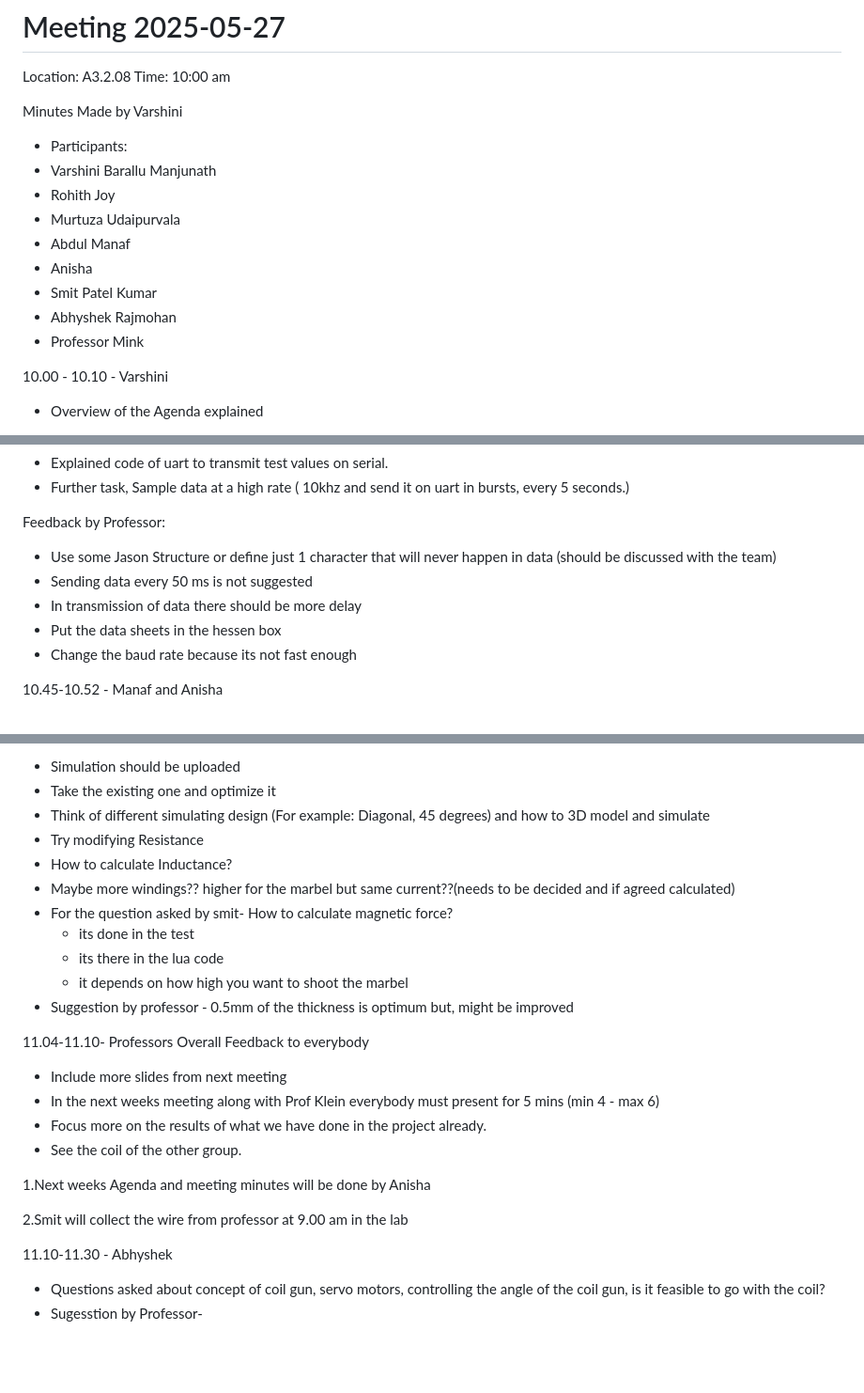
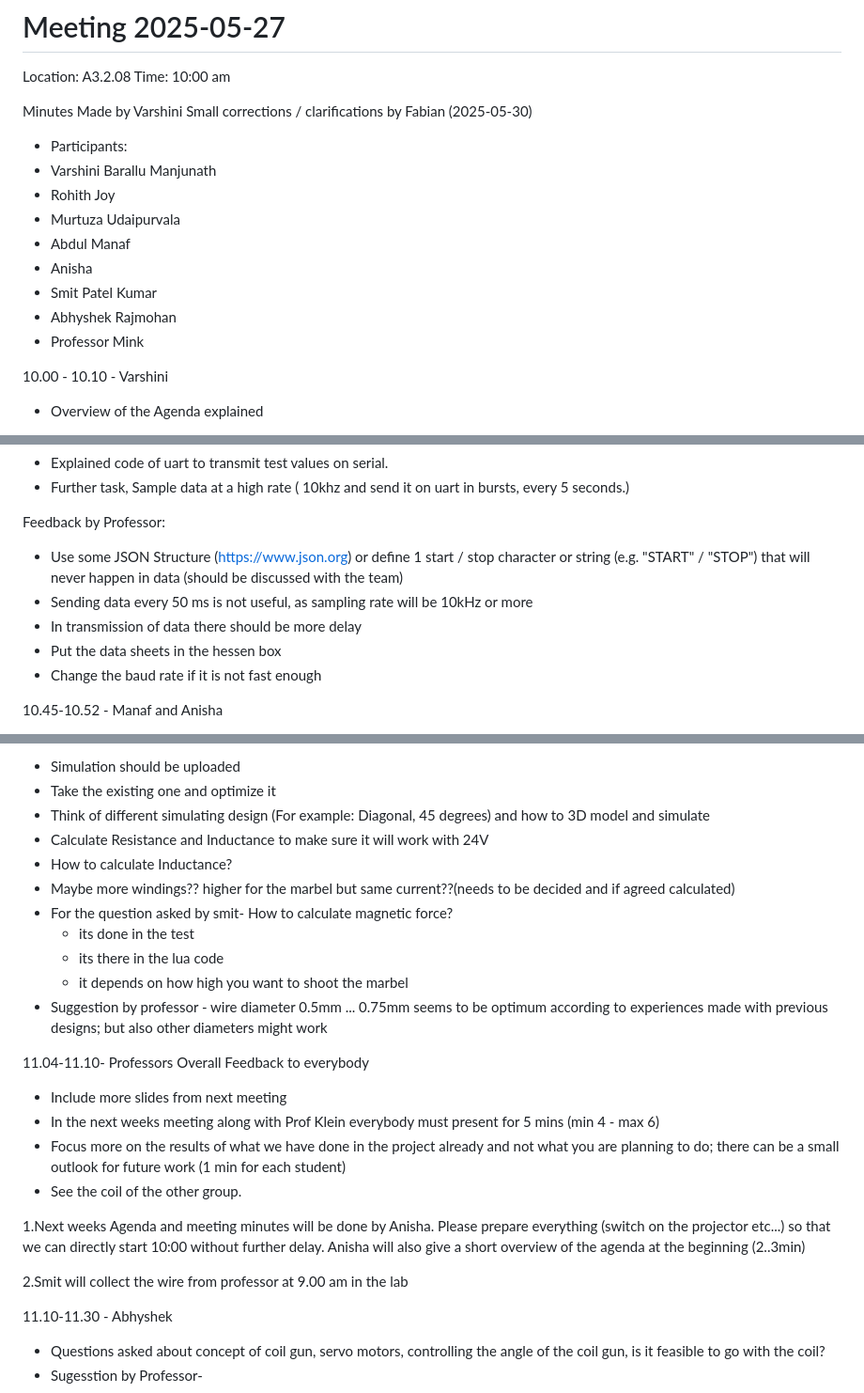
Before and after one commit to VarshiniiiiBM/CSPM_Project, a Markdown page: meeting_minutes.md, 3 parts joined by grey strips. Shown at 94% size. Drawn GitHub-style; blank space fills up the shorter version.

Commit message:
small corrections / clarification

```diff
--- a/meeting_minutes.md
+++ b/meeting_minutes.md
@@ -4,6 +4,7 @@ Location: A3.2.08
  Time: 10:00 am
 
 Minutes Made by Varshini
+Small corrections / clarifications by Fabian (2025-05-30)
 
 - Participants:
 - Varshini Barallu Manjunath
@@ -14,7 +15,6 @@ Minutes Made by Varshini
 - Smit Patel Kumar
 - Abhyshek Rajmohan
 - Professor Mink
-
 
 
 
@@ -38,11 +38,11 @@ Feedback by Professor:
 
 Feedback by Professor:
 
-* Use some Jason Structure or define just 1 character that will never happen in data (should be discussed with the team)
-* Sending data every 50 ms is not suggested
+* Use some JSON Structure (https://www.json.org) or define 1 start / stop character or string (e.g. "START" / "STOP") that will never happen in data (should be discussed with the team)
+* Sending data every 50 ms is not useful, as sampling rate will be 10kHz or more
 * In transmission of data there should be more delay
 * Put the data sheets in the hessen box
-* Change the baud rate because its not fast enough
+* Change the baud rate if it is not fast enough
 
 
 10.45-10.52 - Manaf and Anisha
@@ -70,14 +70,14 @@ Feedback by Professor:
 * Simulation should be uploaded
 * Take the existing one and optimize it
 * Think of different simulating design (For example: Diagonal, 45 degrees) and how to 3D model and simulate
-* Try modifying Resistance
+* Calculate Resistance and Inductance to make sure it will work with 24V
 * How to calculate Inductance?
 * Maybe more windings?? higher for the marbel but same current??(needs to be decided and if agreed calculated)
 * For the question asked by smit- How to calculate magnetic force?
   - its done in the test
   - its there in the lua code
   - it depends on how high you want to shoot the marbel
-* Suggestion by professor - 0.5mm of the thickness is optimum but, might be improved
+* Suggestion by professor - wire diameter 0.5mm ... 0.75mm seems to be optimum according to experiences made with previous designs; but also other diameters might work
 
 
 
@@ -85,12 +85,13 @@ Feedback by Professor:
 
 * Include more slides from next meeting
 * In the next weeks meeting along with Prof Klein everybody must present for 5 mins (min 4 - max 6)
-* Focus more on the results of what we have done in the project already.
+* Focus more on the results of what we have done in the project already and not what you are planning to do; there can be a small outlook for future work (1 min for each student)
 * See the coil of the other group.
 
-1.Next weeks Agenda and meeting minutes will be done by Anisha
+1.Next weeks Agenda and meeting minutes will be done by Anisha. Please prepare everything (switch on the projector etc...) so that we can directly start 10:00 without further delay. Anisha will also give a short overview of the agenda at the beginning (2..3min)
 
 2.Smit will collect the wire from professor at 9.00 am in the lab
+
 
 
 11.10-11.30 - Abhyshek
```
